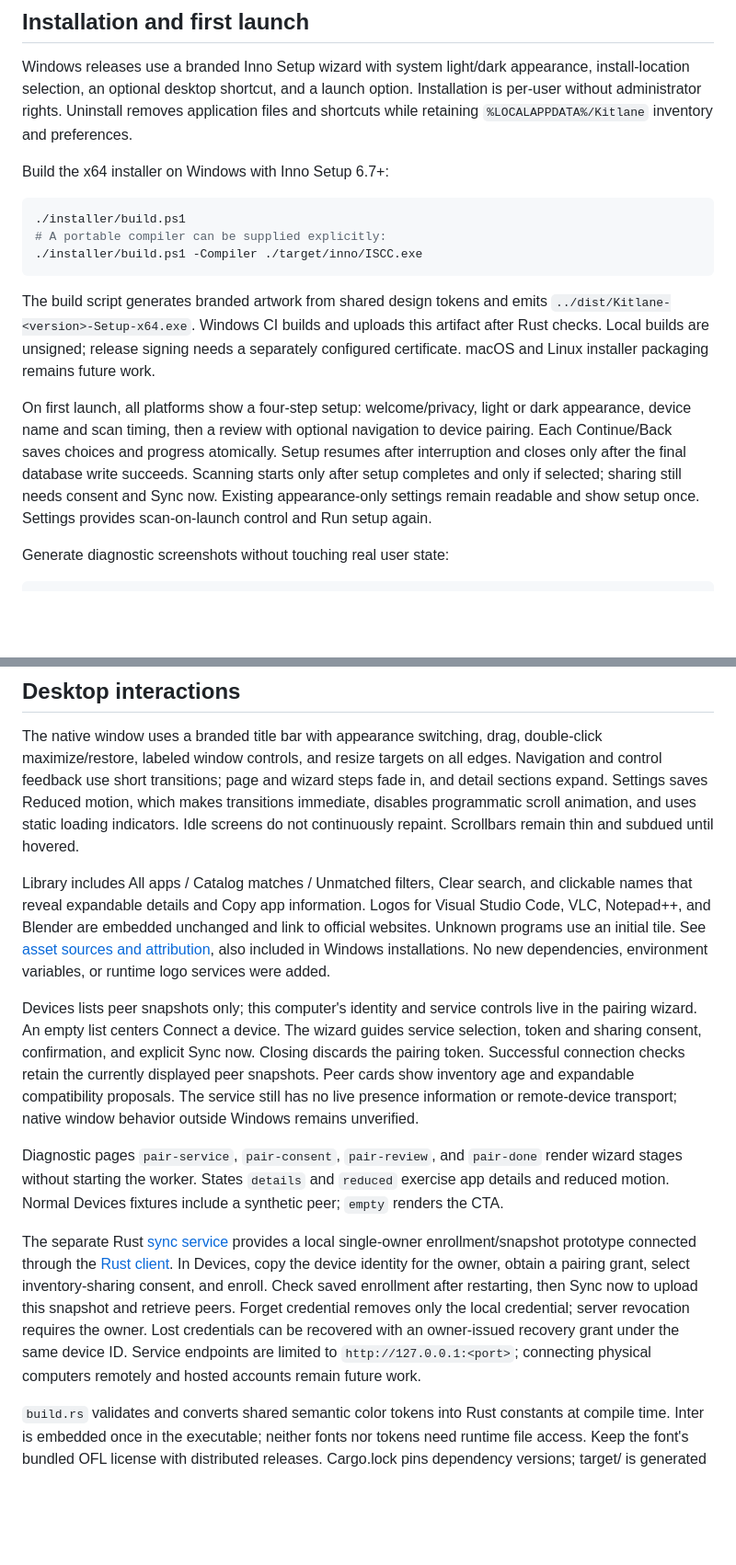
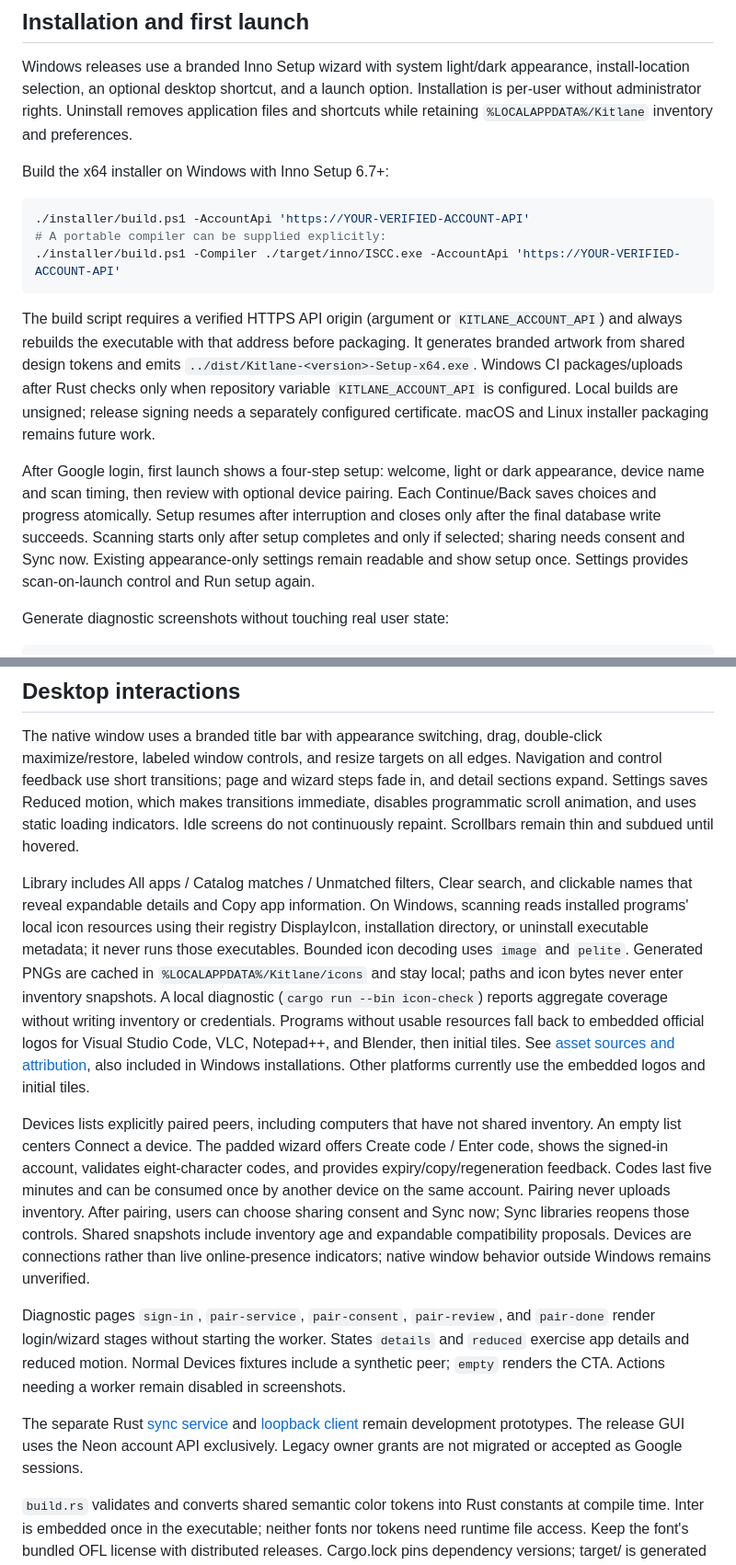
Before and after one commit to LaurentMaxhuni/kitlane, a Markdown page: app/README.md, 2 parts joined by grey strips. Shown at 92% size. Drawn GitHub-style; blank space fills up the shorter version.

Commit message:
Document native account, motion and local-icon behavior

````diff
--- a/app/README.md
+++ b/app/README.md
@@ -38,14 +41,14 @@ Windows releases use a branded Inno Setup wizard with system light/dark appearan
 Build the x64 installer on Windows with Inno Setup 6.7+:
 
 ```powershell
-./installer/build.ps1
+./installer/build.ps1 -AccountApi 'https://YOUR-VERIFIED-ACCOUNT-API'
 # A portable compiler can be supplied explicitly:
-./installer/build.ps1 -Compiler ./target/inno/ISCC.exe
+./installer/build.ps1 -Compiler ./target/inno/ISCC.exe -AccountApi 'https://YOUR-VERIFIED-ACCOUNT-API'
 ```
 
-The build script generates branded artwork from shared design tokens and emits `../dist/Kitlane-<version>-Setup-x64.exe`. Windows CI builds and uploads this artifact after Rust checks. Local builds are unsigned; release signing needs a separately configured certificate. macOS and Linux installer packaging remains future work.
+The build script requires a verified HTTPS API origin (argument or `KITLANE_ACCOUNT_API`) and always rebuilds the executable with that address before packaging. It generates branded artwork from shared design tokens and emits `../dist/Kitlane-<version>-Setup-x64.exe`. Windows CI packages/uploads after Rust checks only when repository variable `KITLANE_ACCOUNT_API` is configured. Local builds are unsigned; release signing needs a separately configured certificate. macOS and Linux installer packaging remains future work.
 
-On first launch, all platforms show a four-step setup: welcome/privacy, light or dark appearance, device name and scan timing, then a review with optional navigation to device pairing. Each Continue/Back saves choices and progress atomically. Setup resumes after interruption and closes only after the final database write succeeds. Scanning starts only after setup completes and only if selected; sharing still needs consent and Sync now. Existing appearance-only settings remain readable and show setup once. Settings provides scan-on-launch control and Run setup again.
+After Google login, first launch shows a four-step setup: welcome, light or dark appearance, device name and scan timing, then review with optional device pairing. Each Continue/Back saves choices and progress atomically. Setup resumes after interruption and closes only after the final database write succeeds. Scanning starts only after setup completes and only if selected; sharing needs consent and Sync now. Existing appearance-only settings remain readable and show setup once. Settings provides scan-on-launch control and Run setup again.
 
 Generate diagnostic screenshots without touching real user state:
 
@@ -59,13 +62,13 @@ Preview pages also include `welcome`, `appearance`, and `setup-review`.
 
 The native window uses a branded title bar with appearance switching, drag, double-click maximize/restore, labeled window controls, and resize targets on all edges. Navigation and control feedback use short transitions; page and wizard steps fade in, and detail sections expand. Settings saves Reduced motion, which makes transitions immediate, disables programmatic scroll animation, and uses static loading indicators. Idle screens do not continuously repaint. Scrollbars remain thin and subdued until hovered.
 
-Library includes All apps / Catalog matches / Unmatched filters, Clear search, and clickable names that reveal expandable details and Copy app information. Logos for Visual Studio Code, VLC, Notepad++, and Blender are embedded unchanged and link to official websites. Unknown programs use an initial tile. See [asset sources and attribution](assets/programs/NOTICE.md), also included in Windows installations. No new dependencies, environment variables, or runtime logo services were added.
+Library includes All apps / Catalog matches / Unmatched filters, Clear search, and clickable names that reveal expandable details and Copy app information. On Windows, scanning reads installed programs' local icon resources using their registry DisplayIcon, installation directory, or uninstall executable metadata; it never runs those executables. Bounded icon decoding uses `image` and `pelite`. Generated PNGs are cached in `%LOCALAPPDATA%/Kitlane/icons` and stay local; paths and icon bytes never enter inventory snapshots. A local diagnostic (`cargo run --bin icon-check`) reports aggregate coverage without writing inventory or credentials. Programs without usable resources fall back to embedded official logos for Visual Studio Code, VLC, Notepad++, and Blender, then initial tiles. See [asset sources and attribution](assets/programs/NOTICE.md), also included in Windows installations. Other platforms currently use the embedded logos and initial tiles.
 
-Devices lists peer snapshots only; this computer's identity and service controls live in the pairing wizard. An empty list centers Connect a device. The wizard guides service selection, token and sharing consent, confirmation, and explicit Sync now. Closing discards the pairing token. Successful connection checks retain the currently displayed peer snapshots. Peer cards show inventory age and expandable compatibility proposals. The service still has no live presence information or remote-device transport; native window behavior outside Windows remains unverified.
+Devices lists explicitly paired peers, including computers that have not shared inventory. An empty list centers Connect a device. The padded wizard offers Create code / Enter code, shows the signed-in account, validates eight-character codes, and provides expiry/copy/regeneration feedback. Codes last five minutes and can be consumed once by another device on the same account. Pairing never uploads inventory. After pairing, users can choose sharing consent and Sync now; Sync libraries reopens those controls. Shared snapshots include inventory age and expandable compatibility proposals. Devices are connections rather than live online-presence indicators; native window behavior outside Windows remains unverified.
 
-Diagnostic pages `pair-service`, `pair-consent`, `pair-review`, and `pair-done` render wizard stages without starting the worker. States `details` and `reduced` exercise app details and reduced motion. Normal Devices fixtures include a synthetic peer; `empty` renders the CTA.
+Diagnostic pages `sign-in`, `pair-service`, `pair-consent`, `pair-review`, and `pair-done` render login/wizard stages without starting the worker. States `details` and `reduced` exercise app details and reduced motion. Normal Devices fixtures include a synthetic peer; `empty` renders the CTA. Actions needing a worker remain disabled in screenshots.
 
-The separate Rust [sync service](sync-server/README.md) provides a local single-owner enrollment/snapshot prototype connected through the [Rust client](sync-client/README.md). In Devices, copy the device identity for the owner, obtain a pairing grant, select inventory-sharing consent, and enroll. Check saved enrollment after restarting, then Sync now to upload this snapshot and retrieve peers. Forget credential removes only the local credential; server revocation requires the owner. Lost credentials can be recovered with an owner-issued recovery grant under the same device ID. Service endpoints are limited to `http://127.0.0.1:<port>`; connecting physical computers remotely and hosted accounts remain future work.
+The separate Rust [sync service](sync-server/README.md) and [loopback client](sync-client/README.md) remain development prototypes. The release GUI uses the Neon account API exclusively. Legacy owner grants are not migrated or accepted as Google sessions.
 
 `build.rs` validates and converts shared semantic color tokens into Rust constants at compile time. Inter is embedded once in the executable; neither fonts nor tokens need runtime file access. Keep the font's bundled OFL license with distributed releases. Cargo.lock pins dependency versions; target/ is generated and ignored.
 
````
Also changed, not shown: other parts of app/README.md (+5 -2 lines).
